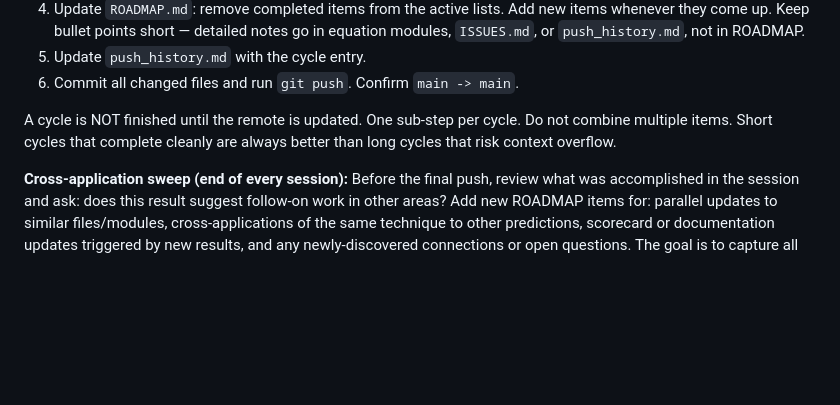
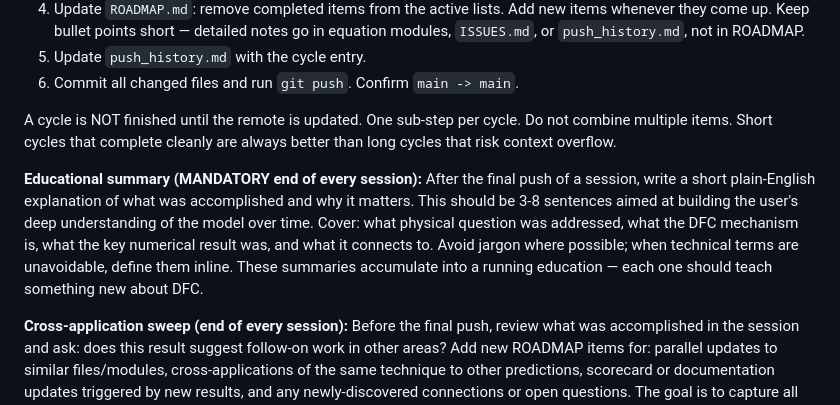
Before and after one commit to qcruz/DCModel, a Markdown page: CLAUDE.md, the part around the change. GitHub-like rendering; blank space fills up the shorter version.

Commit message:
Add mandatory educational summary instruction to continue process
Each session now ends with a plain-English explanation of what was
accomplished and why it matters, building deep model understanding
over time.

Co-Authored-By: Claude Opus 4.6 <noreply@anthropic.com>

```diff
--- a/CLAUDE.md
+++ b/CLAUDE.md
@@ -448,6 +448,14 @@ A cycle is NOT finished until the remote is updated. One sub-step per cycle.
 Do not combine multiple items. Short cycles that complete cleanly are always better
 than long cycles that risk context overflow.
 
+**Educational summary (MANDATORY end of every session):** After the final push of
+a session, write a short plain-English explanation of what was accomplished and why
+it matters. This should be 3-8 sentences aimed at building the user's deep understanding
+of the model over time. Cover: what physical question was addressed, what the DFC
+mechanism is, what the key numerical result was, and what it connects to. Avoid jargon
+where possible; when technical terms are unavoidable, define them inline. These summaries
+accumulate into a running education — each one should teach something new about DFC.
+
 **Cross-application sweep (end of every session):** Before the final push, review
 what was accomplished in the session and ask: does this result suggest follow-on work
 in other areas? Add new ROADMAP items for: parallel updates to similar files/modules,
```
